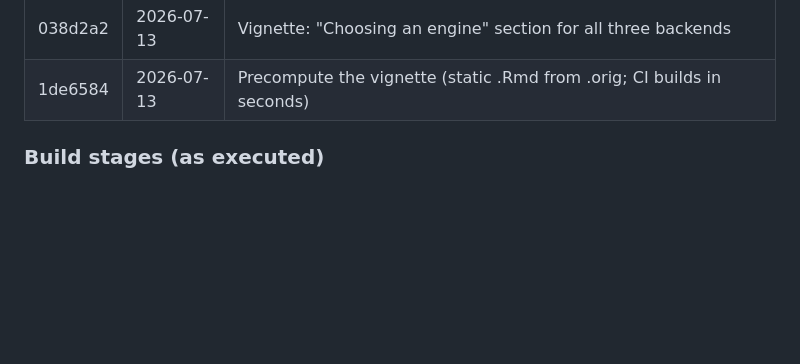
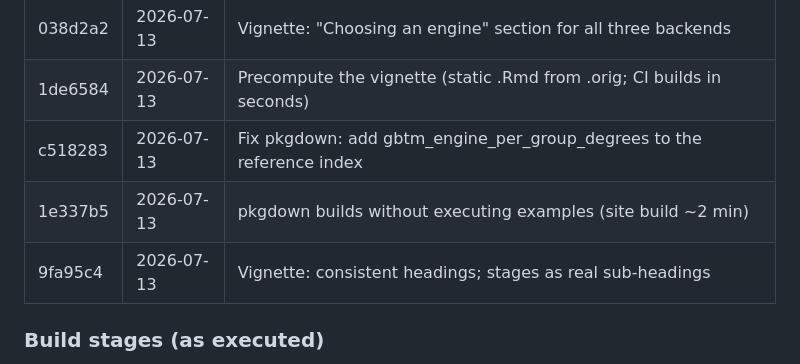
Before and after one commit to fabregithub/gbtmkit, a Markdown page: NOTES.md, the part around the change. Drawn GitHub-style; blank space fills up the shorter version.

Commit message:
Record recent commits in the NOTES.md history table
Co-Authored-By: Claude Fable 5 <noreply@anthropic.com>

```diff
--- a/NOTES.md
+++ b/NOTES.md
@@ -134,6 +134,9 @@ throughout.
 | ba80163 | 2026-07-12 | lcmm as a third estimation engine (hlme / thresholds link) |
 | 038d2a2 | 2026-07-13 | Vignette: "Choosing an engine" section for all three backends |
 | 1de6584 | 2026-07-13 | Precompute the vignette (static .Rmd from .orig; CI builds in seconds) |
+| c518283 | 2026-07-13 | Fix pkgdown: add gbtm_engine_per_group_degrees to the reference index |
+| 1e337b5 | 2026-07-13 | pkgdown builds without executing examples (site build ~2 min) |
+| 9fa95c4 | 2026-07-13 | Vignette: consistent headings; stages as real sub-headings |
 
 ### Build stages (as executed)
 
```
